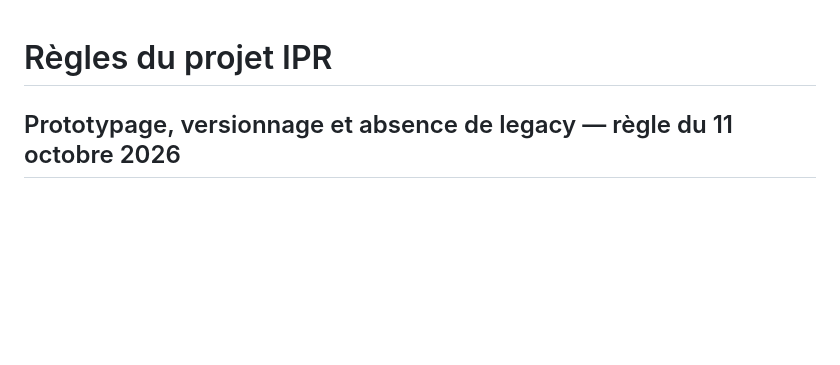
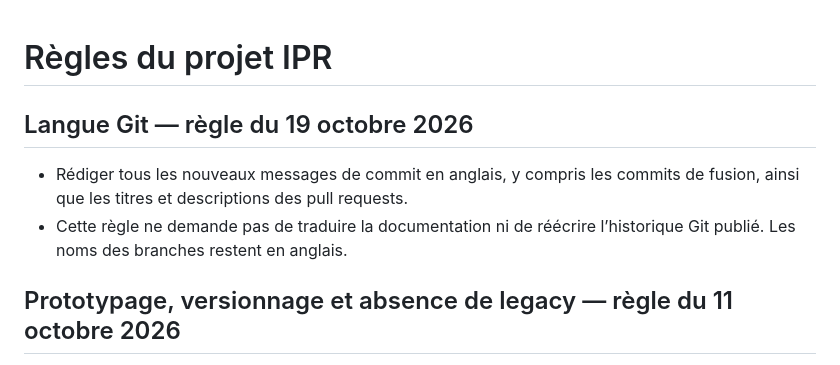
Before and after one commit to KimntexX/IPR, a Markdown page: AGENTS.md, the part around the change. GitHub-like rendering; blank space fills up the shorter version.

```diff
--- a/AGENTS.md
+++ b/AGENTS.md
@@ -1,4 +1,11 @@
 # Règles du projet IPR
+
+## Langue Git — règle du 19 octobre 2026
+
+- Rédiger tous les nouveaux messages de commit en anglais, y compris les
+  commits de fusion, ainsi que les titres et descriptions des pull requests.
+- Cette règle ne demande pas de traduire la documentation ni de réécrire
+  l’historique Git publié. Les noms des branches restent en anglais.
 
 ## Prototypage, versionnage et absence de legacy — règle du 11 octobre 2026
 
```
Also changed, not shown: docs/architecture/gestion-branches-git.md (+7 -0 lines).
